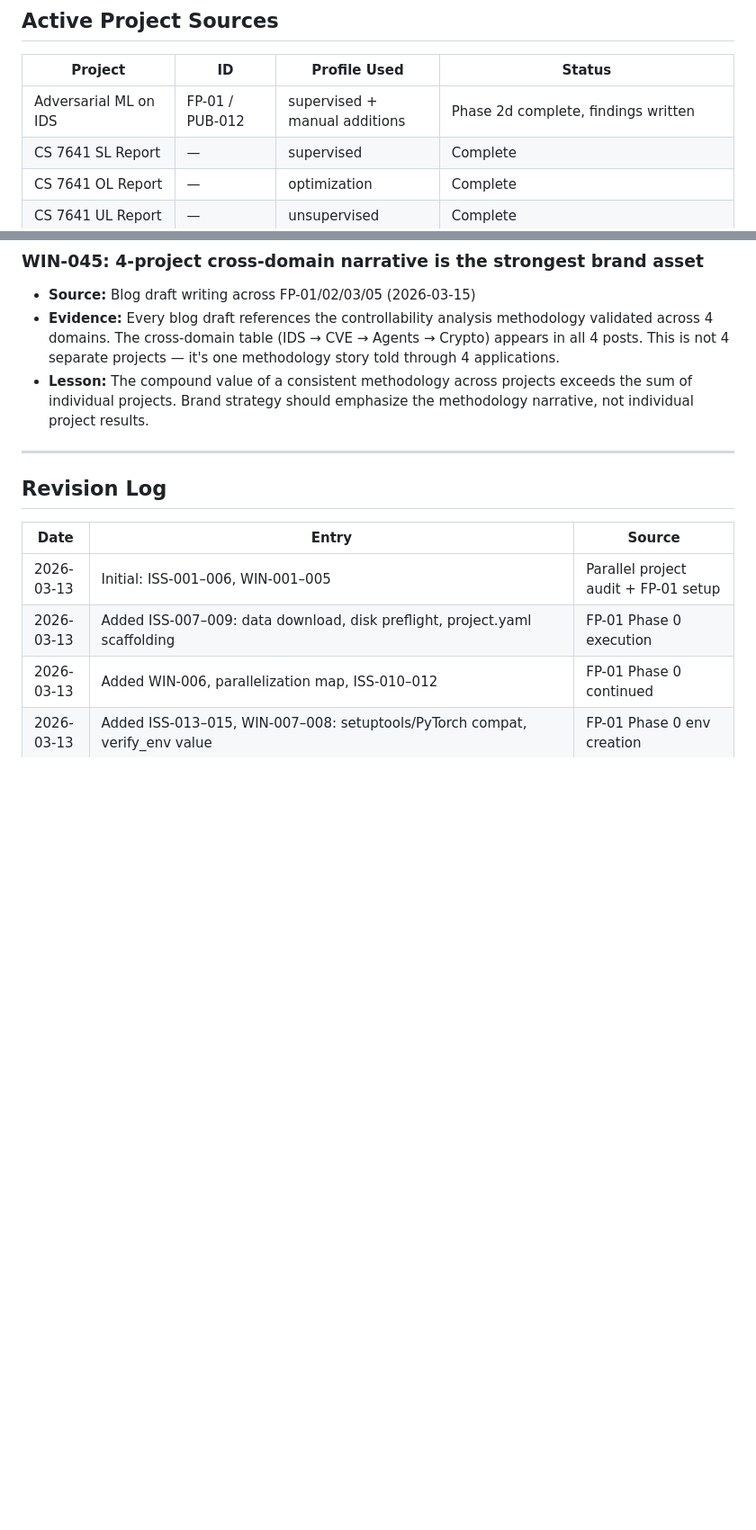
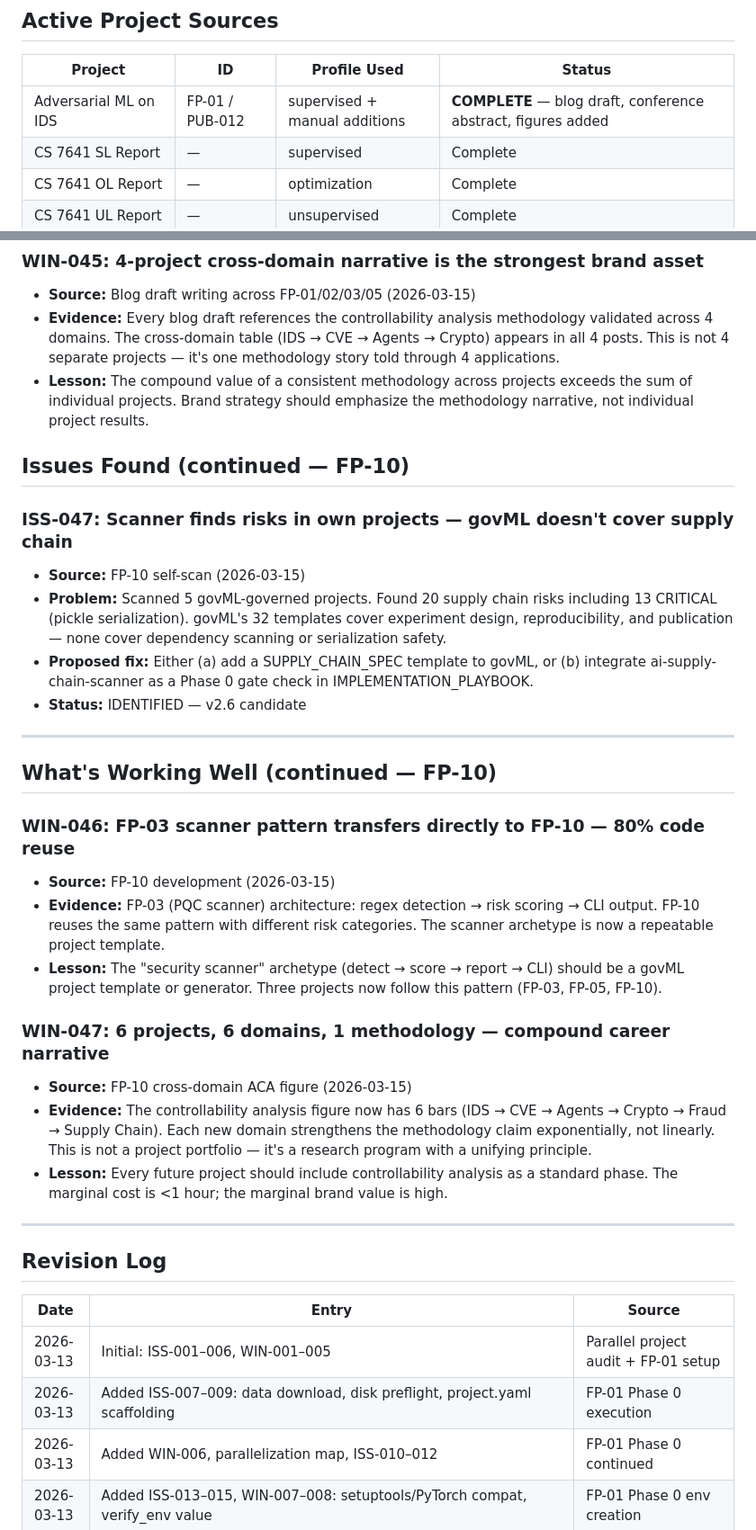
Before and after one commit to rexcoleman/-ml-governance-templates, a Markdown page: LESSONS_LEARNED.md, 2 parts joined by grey strips. Shown at 90% size. GitHub-like rendering; blank space fills up the shorter version.

Commit message:
LESSONS_LEARNED: FP-10 entries + FP-01 status fix + active sources update
Added: ISS-047 (govML doesn't cover supply chain), WIN-046 (scanner pattern
reusable), WIN-047 (6-domain ACA narrative). FP-10 added to active sources.
FP-01 status updated to COMPLETE. 47 ISS + 47 WIN = 94 total entries.

Co-Authored-By: Claude Opus 4.6 (1M context) <noreply@anthropic.com>

```diff
--- a/LESSONS_LEARNED.md
+++ b/LESSONS_LEARNED.md
@@ -9,7 +9,7 @@
 
 | Project | ID | Profile Used | Status |
 |---------|-----|-------------|--------|
-| Adversarial ML on IDS | FP-01 / PUB-012 | supervised + manual additions | Phase 2d complete, findings written |
+| Adversarial ML on IDS | FP-01 / PUB-012 | supervised + manual additions | **COMPLETE** — blog draft, conference abstract, figures added |
 | CS 7641 SL Report | — | supervised | Complete |
 | CS 7641 OL Report | — | optimization | Complete |
 | CS 7641 UL Report | — | unsupervised | Complete |
@@ -801,6 +802,28 @@ Assess BEFORE creating the environment. If any resource is insufficient, resolve
 - **Evidence:** Every blog draft references the controllability analysis methodology validated across 4 domains. The cross-domain table (IDS → CVE → Agents → Crypto) appears in all 4 posts. This is not 4 separate projects — it's one methodology story told through 4 applications.
 - **Lesson:** The compound value of a consistent methodology across projects exceeds the sum of individual projects. Brand strategy should emphasize the methodology narrative, not individual project results.
 
+## Issues Found (continued — FP-10)
+
+### ISS-047: Scanner finds risks in own projects — govML doesn't cover supply chain
+- **Source:** FP-10 self-scan (2026-03-15)
+- **Problem:** Scanned 5 govML-governed projects. Found 20 supply chain risks including 13 CRITICAL (pickle serialization). govML's 32 templates cover experiment design, reproducibility, and publication — none cover dependency scanning or serialization safety.
+- **Proposed fix:** Either (a) add a SUPPLY_CHAIN_SPEC template to govML, or (b) integrate ai-supply-chain-scanner as a Phase 0 gate check in IMPLEMENTATION_PLAYBOOK.
+- **Status:** IDENTIFIED — v2.6 candidate
+
+---
+
+## What's Working Well (continued — FP-10)
+
+### WIN-046: FP-03 scanner pattern transfers directly to FP-10 — 80% code reuse
+- **Source:** FP-10 development (2026-03-15)
+- **Evidence:** FP-03 (PQC scanner) architecture: regex detection → risk scoring → CLI output. FP-10 reuses the same pattern with different risk categories. The scanner archetype is now a repeatable project template.
+- **Lesson:** The "security scanner" archetype (detect → score → report → CLI) should be a govML project template or generator. Three projects now follow this pattern (FP-03, FP-05, FP-10).
+
+### WIN-047: 6 projects, 6 domains, 1 methodology — compound career narrative
+- **Source:** FP-10 cross-domain ACA figure (2026-03-15)
+- **Evidence:** The controllability analysis figure now has 6 bars (IDS → CVE → Agents → Crypto → Fraud → Supply Chain). Each new domain strengthens the methodology claim exponentially, not linearly. This is not a project portfolio — it's a research program with a unifying principle.
+- **Lesson:** Every future project should include controllability analysis as a standard phase. The marginal cost is <1 hour; the marginal brand value is high.
+
 ---
 
 ## Revision Log
```
Also changed, not shown: other parts of LESSONS_LEARNED.md (+2 -0 lines).
